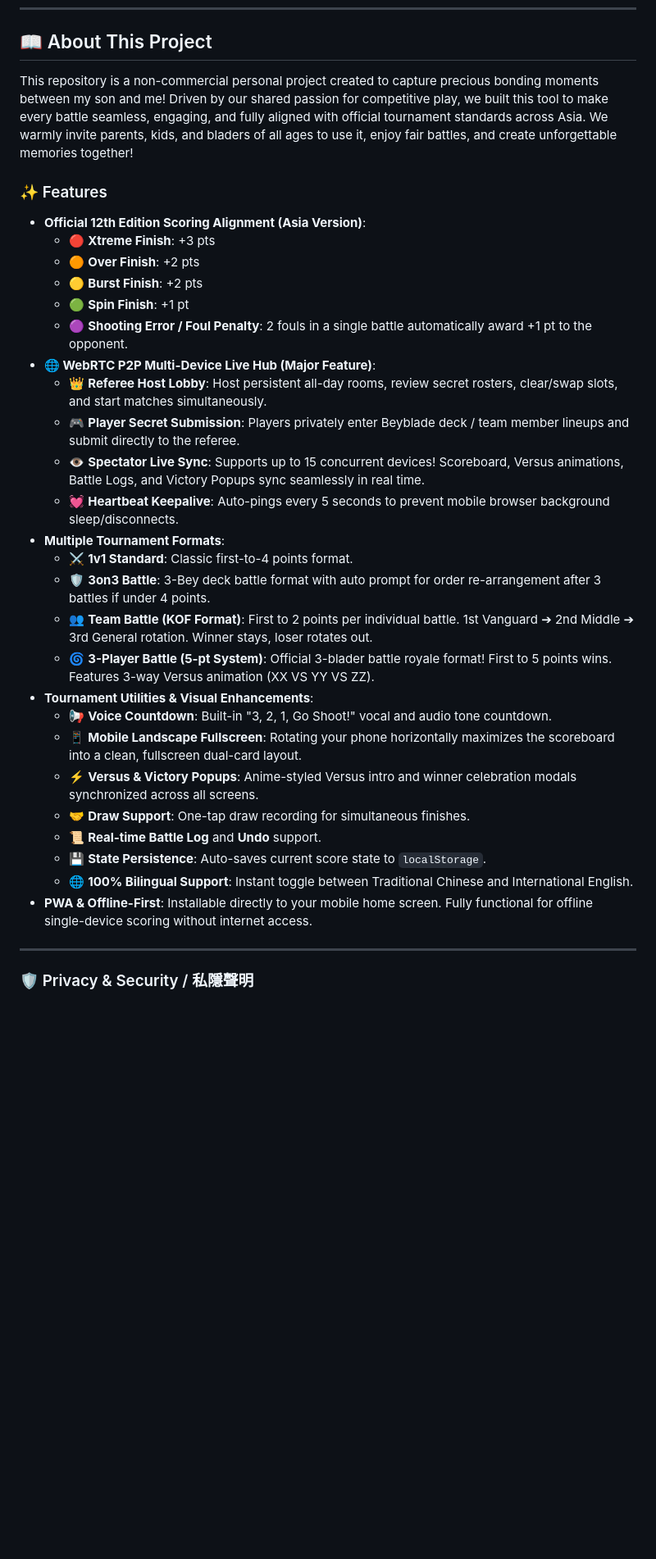
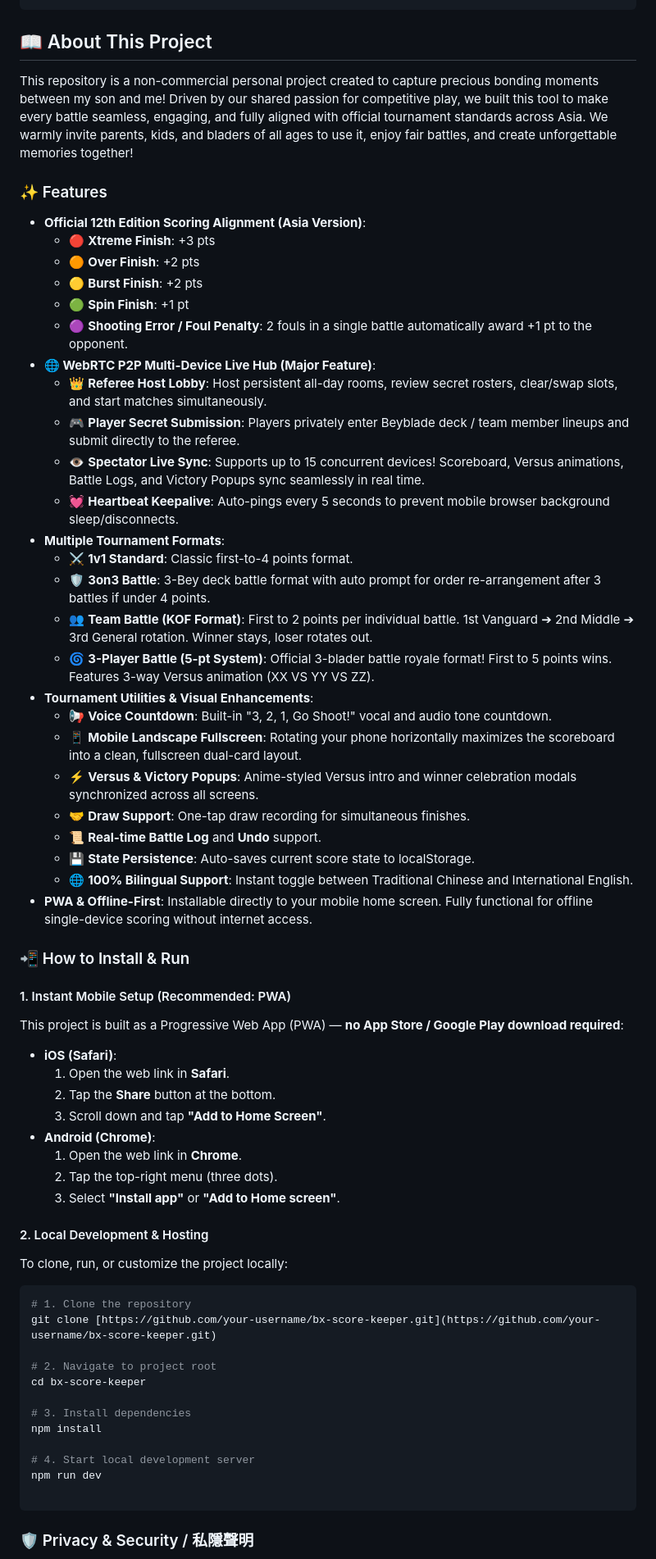
Before and after one commit to jackylawck/BX-Score-Keeper, a Markdown page: README.md, the part around one of its changes. Shown at 82% size. Drawn GitHub-style; blank space fills up the shorter version.

Commit message:
更新 README.md

````diff
--- a/README.md
+++ b/README.md
@@ -41,35 +72,57 @@
 <a name="english"></a>
 ## 📖 About This Project
+This repository is a non-commercial personal project created to capture precious bonding moments between my son and me! Driven by our shared passion for competitive play, we built this tool to make every battle seamless, engaging, and fully aligned with official tournament standards across Asia. We warmly invite parents, kids, and bladers of all ages to use it, enjoy fair battles, and create unforgettable memories together!
+### ✨ Features
+ * **Official 12th Edition Scoring Alignment (Asia Version)**:
+   * 🔴 **Xtreme Finish**: +3 pts
+   * 🟠 **Over Finish**: +2 pts
+   * 🟡 **Burst Finish**: +2 pts
+   * 🟢 **Spin Finish**: +1 pt
+   * 🟣 **Shooting Error / Foul Penalty**: 2 fouls in a single battle automatically award +1 pt to the opponent.
+ * **🌐 WebRTC P2P Multi-Device Live Hub (Major Feature)**:
+   * 👑 **Referee Host Lobby**: Host persistent all-day rooms, review secret rosters, clear/swap slots, and start matches simultaneously.
+   * 🎮 **Player Secret Submission**: Players privately enter Beyblade deck / team member lineups and submit directly to the referee.
+   * 👁️ **Spectator Live Sync**: Supports up to 15 concurrent devices! Scoreboard, Versus animations, Battle Logs, and Victory Popups sync seamlessly in real time.
+   * 💓 **Heartbeat Keepalive**: Auto-pings every 5 seconds to prevent mobile browser background sleep/disconnects.
+ * **Multiple Tournament Formats**:
+   * ⚔️ **1v1 Standard**: Classic first-to-4 points format.
+   * 🛡️ **3on3 Battle**: 3-Bey deck battle format with auto prompt for order re-arrangement after 3 battles if under 4 points.
+   * 👥 **Team Battle (KOF Format)**: First to 2 points per individual battle. 1st Vanguard ➔ 2nd Middle ➔ 3rd General rotation. Winner stays, loser rotates out.
+   * 🌀 **3-Player Battle (5-pt System)**: Official 3-blader battle royale format! First to 5 points wins. Features 3-way Versus animation (XX VS YY VS ZZ).
+ * **Tournament Utilities & Visual Enhancements**:
+   * 📢 **Voice Countdown**: Built-in "3, 2, 1, Go Shoot!" vocal and audio tone countdown.
+   * 📱 **Mobile Landscape Fullscreen**: Rotating your phone horizontally maximizes the scoreboard into a clean, fullscreen dual-card layout.
+   * ⚡ **Versus & Victory Popups**: Anime-styled Versus intro and winner celebration modals synchronized across all screens.
+   * 🤝 **Draw Support**: One-tap draw recording for simultaneous finishes.
+   * 📜 **Real-time Battle Log** and **Undo** support.
+   * 💾 **State Persistence**: Auto-saves current score state to localStorage.
+   * 🌐 **100% Bilingual Support**: Instant toggle between Traditional Chinese and International English.
+ * **PWA & Offline-First**: Installable directly to your mobile home screen. Fully functional for offline single-device scoring without internet access.
+### 📲 How to Install & Run
+#### 1. Instant Mobile Setup (Recommended: PWA)
+This project is built as a Progressive Web App (PWA) — **no App Store / Google Play download required**:
+ * **iOS (Safari)**:
+   1. Open the web link in **Safari**.
+   2. Tap the **Share** button at the bottom.
+   3. Scroll down and tap **"Add to Home Screen"**.
+ * **Android (Chrome)**:
+   1. Open the web link in **Chrome**.
+   2. Tap the top-right menu (three dots).
+   3. Select **"Install app"** or **"Add to Home screen"**.
+#### 2. Local Development & Hosting
+To clone, run, or customize the project locally:
+```bash
+# 1. Clone the repository
+git clone [https://github.com/your-username/bx-score-keeper.git](https://github.com/your-username/bx-score-keeper.git)
 
-This repository is a non-commercial personal project created to capture precious bonding moments between my son and me! Driven by our shared passion for competitive play, we built this tool to make every battle seamless, engaging, and fully aligned with official tournament standards across Asia. We warmly invite parents, kids, and bladers of all ages to use it, enjoy fair battles, and create unforgettable memories together!
+# 2. Navigate to project root
+cd bx-score-keeper
 
-### ✨ Features
-* **Official 12th Edition Scoring Alignment (Asia Version)**:
-  * 🔴 **Xtreme Finish**: +3 pts
-  * 🟠 **Over Finish**: +2 pts
-  * 🟡 **Burst Finish**: +2 pts
-  * 🟢 **Spin Finish**: +1 pt
-  * 🟣 **Shooting Error / Foul Penalty**: 2 fouls in a single battle automatically award +1 pt to the opponent.
-* **🌐 WebRTC P2P Multi-Device Live Hub (Major Feature)**:
-  * 👑 **Referee Host Lobby**: Host persistent all-day rooms, review secret rosters, clear/swap slots, and start matches simultaneously.
-  * 🎮 **Player Secret Submission**: Players privately enter Beyblade deck / team member lineups and submit directly to the referee.
-  * 👁️ **Spectator Live Sync**: Supports up to 15 concurrent devices! Scoreboard, Versus animations, Battle Logs, and Victory Popups sync seamlessly in real time.
-  * 💓 **Heartbeat Keepalive**: Auto-pings every 5 seconds to prevent mobile browser background sleep/disconnects.
-* **Multiple Tournament Formats**:
-  * ⚔️ **1v1 Standard**: Classic first-to-4 points format.
-  * 🛡️ **3on3 Battle**: 3-Bey deck battle format with auto prompt for order re-arrangement after 3 battles if under 4 points.
-  * 👥 **Team Battle (KOF Format)**: First to 2 points per individual battle. 1st Vanguard ➔ 2nd Middle ➔ 3rd General rotation. Winner stays, loser rotates out.
-  * 🌀 **3-Player Battle (5-pt System)**: Official 3-blader battle royale format! First to 5 points wins. Features 3-way Versus animation (XX VS YY VS ZZ).
-* **Tournament Utilities & Visual Enhancements**:
-  * 📢 **Voice Countdown**: Built-in "3, 2, 1, Go Shoot!" vocal and audio tone countdown.
-  * 📱 **Mobile Landscape Fullscreen**: Rotating your phone horizontally maximizes the scoreboard into a clean, fullscreen dual-card layout.
-  * ⚡ **Versus & Victory Popups**: Anime-styled Versus intro and winner celebration modals synchronized across all screens.
-  * 🤝 **Draw Support**: One-tap draw recording for simultaneous finishes.
-  * 📜 **Real-time Battle Log** and **Undo** support.
-  * 💾 **State Persistence**: Auto-saves current score state to `localStorage`.
-  * 🌐 **100% Bilingual Support**: Instant toggle between Traditional Chinese and International English.
-* **PWA & Offline-First**: Installable directly to your mobile home screen. Fully functional for offline single-device scoring without internet access.
+# 3. Install dependencies
+npm install
 
----
+# 4. Start local development server
+npm run dev
 
+```
 ### 🛡️ Privacy & Security / 私隱聲明
````
Also changed, not shown: other parts of README.md (+34 -6 lines).
